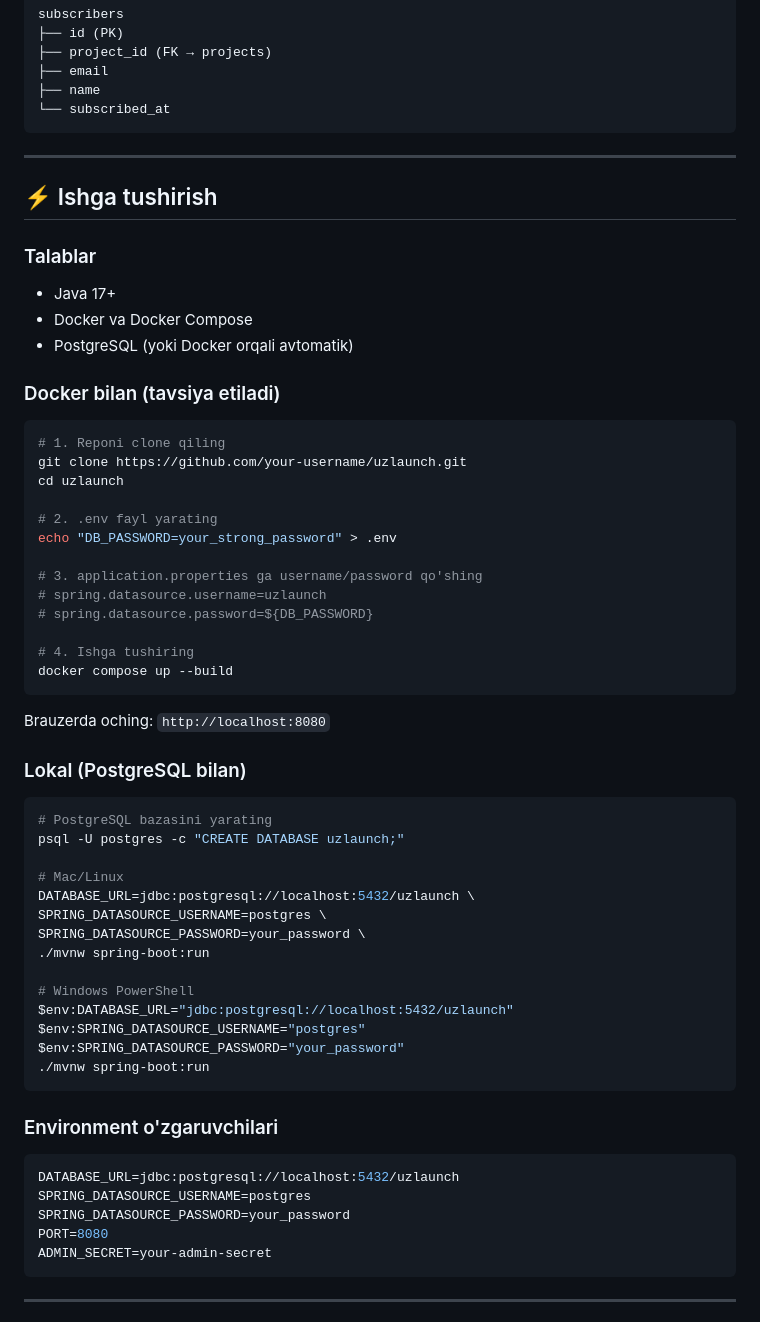
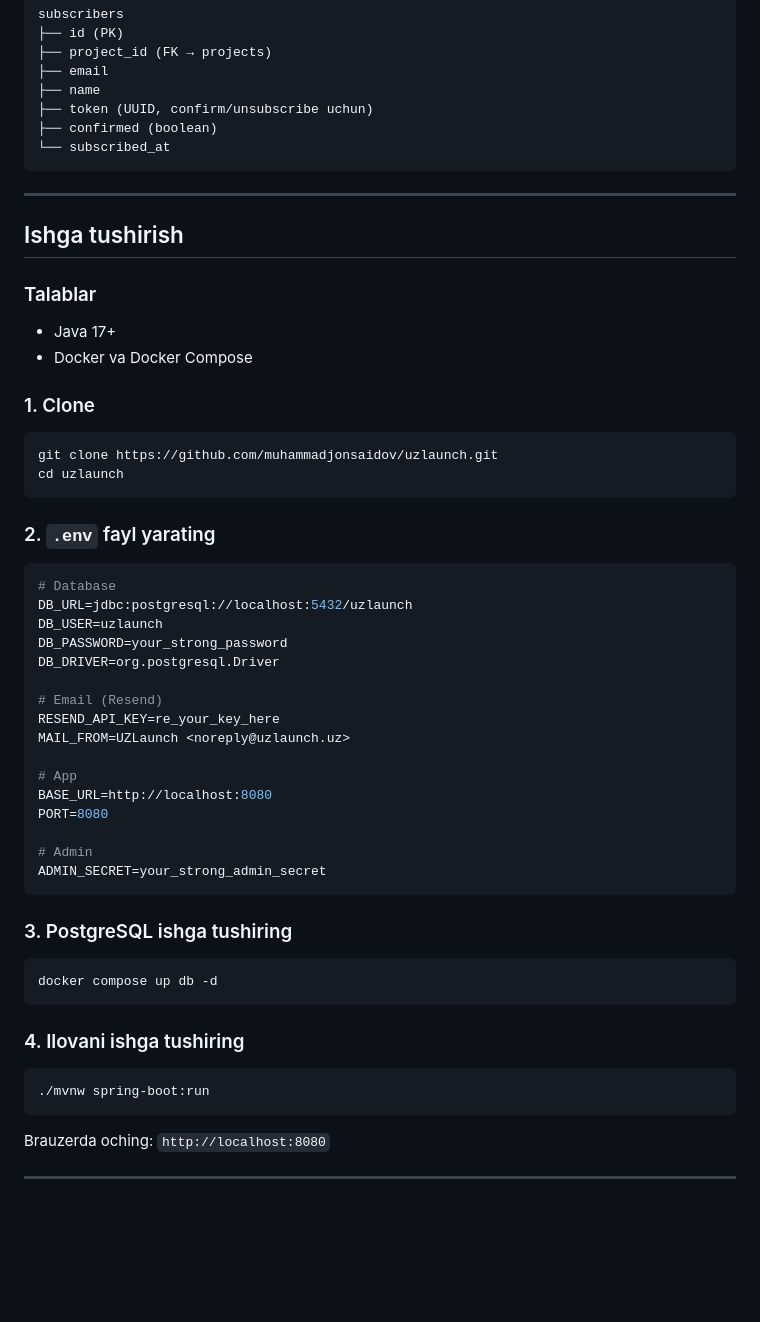
Before and after one commit to muhammadjonsaidov/uzlaunch, a Markdown page: README.md, the part around one of its changes. GitHub-like rendering; blank space fills up the shorter version.

````diff
--- a/README.md
+++ b/README.md
@@ -119,66 +88,60 @@ subscribers
 ├── project_id (FK → projects)
 ├── email
 ├── name
+├── token (UUID, confirm/unsubscribe uchun)
+├── confirmed (boolean)
 └── subscribed_at
 ```
 
 ---
 
-## ⚡ Ishga tushirish
+## Ishga tushirish
 
 ### Talablar
 - Java 17+
 - Docker va Docker Compose
-- PostgreSQL (yoki Docker orqali avtomatik)
 
-### Docker bilan (tavsiya etiladi)
+### 1. Clone
 
 ```bash
-# 1. Reponi clone qiling
-git clone https://github.com/your-username/uzlaunch.git
+git clone https://github.com/muhammadjonsaidov/uzlaunch.git
 cd uzlaunch
+```
 
-# 2. .env fayl yarating
-echo "DB_PASSWORD=your_strong_password" > .env
+### 2. `.env` fayl yarating
 
-# 3. application.properties ga username/password qo'shing
-# spring.datasource.username=uzlaunch
-# spring.datasource.password=${DB_PASSWORD}
+```env
+# Database
+DB_URL=jdbc:postgresql://localhost:5432/uzlaunch
+DB_USER=uzlaunch
+DB_PASSWORD=your_strong_password
+DB_DRIVER=org.postgresql.Driver
 
-# 4. Ishga tushiring
-docker compose up --build
+# Email (Resend)
+RESEND_API_KEY=re_your_key_here
+MAIL_FROM=UZLaunch <noreply@uzlaunch.uz>
+
+# App
+BASE_URL=http://localhost:8080
+PORT=8080
+
+# Admin
+ADMIN_SECRET=your_strong_admin_secret
+```
+
+### 3. PostgreSQL ishga tushiring
+
+```bash
+docker compose up db -d
+```
+
+### 4. Ilovani ishga tushiring
+
+```bash
+./mvnw spring-boot:run
 ```
 
 Brauzerda oching: `http://localhost:8080`
 
-### Lokal (PostgreSQL bilan)
-
-```bash
-# PostgreSQL bazasini yarating
-psql -U postgres -c "CREATE DATABASE uzlaunch;"
-
-# Mac/Linux
-DATABASE_URL=jdbc:postgresql://localhost:5432/uzlaunch \
-SPRING_DATASOURCE_USERNAME=postgres \
-SPRING_DATASOURCE_PASSWORD=your_password \
-./mvnw spring-boot:run
-
-# Windows PowerShell
-$env:DATABASE_URL="jdbc:postgresql://localhost:5432/uzlaunch"
-$env:SPRING_DATASOURCE_USERNAME="postgres"
-$env:SPRING_DATASOURCE_PASSWORD="your_password"
-./mvnw spring-boot:run
-```
-
-### Environment o'zgaruvchilari
-
-```env
-DATABASE_URL=jdbc:postgresql://localhost:5432/uzlaunch
-SPRING_DATASOURCE_USERNAME=postgres
-SPRING_DATASOURCE_PASSWORD=your_password
-PORT=8080
-ADMIN_SECRET=your-admin-secret
-```
-
 ---
 
````
Also changed, not shown: other parts of README.md (+96 -167 lines).
